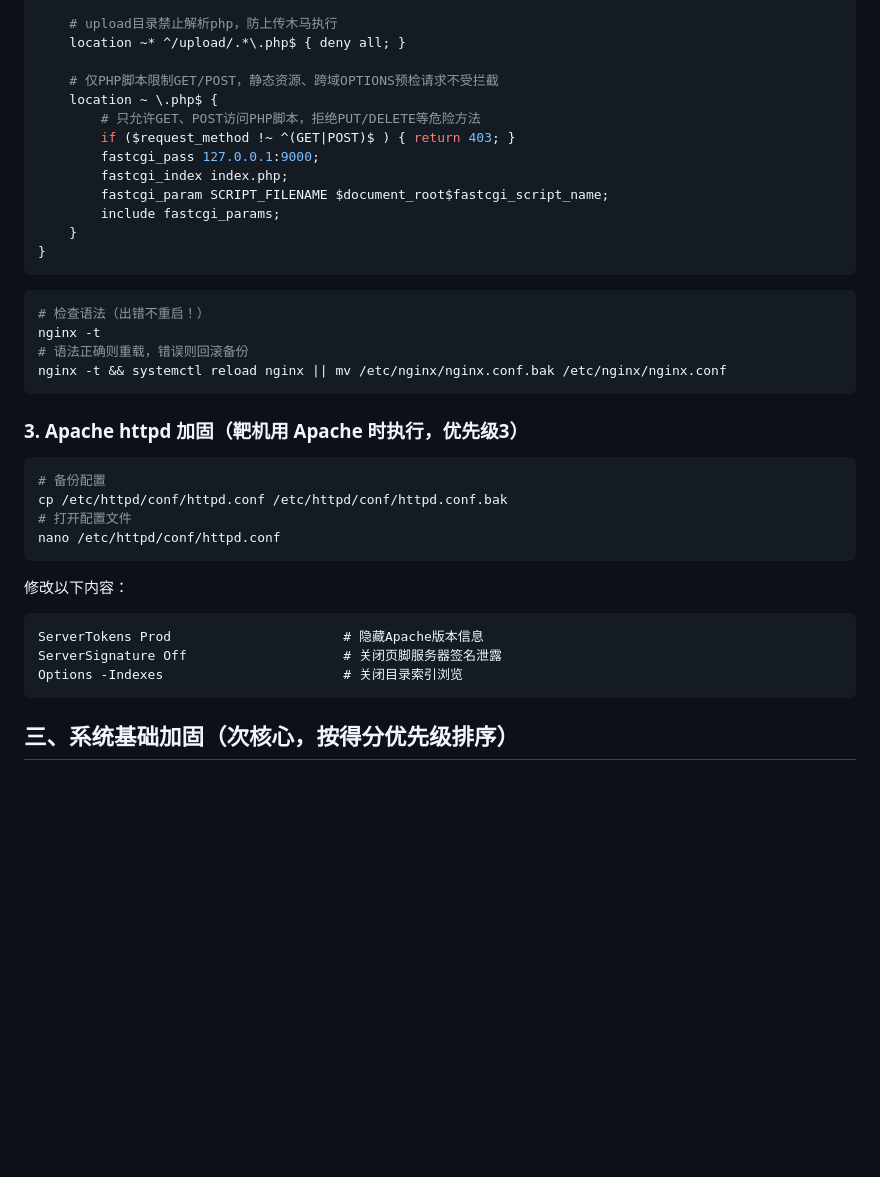
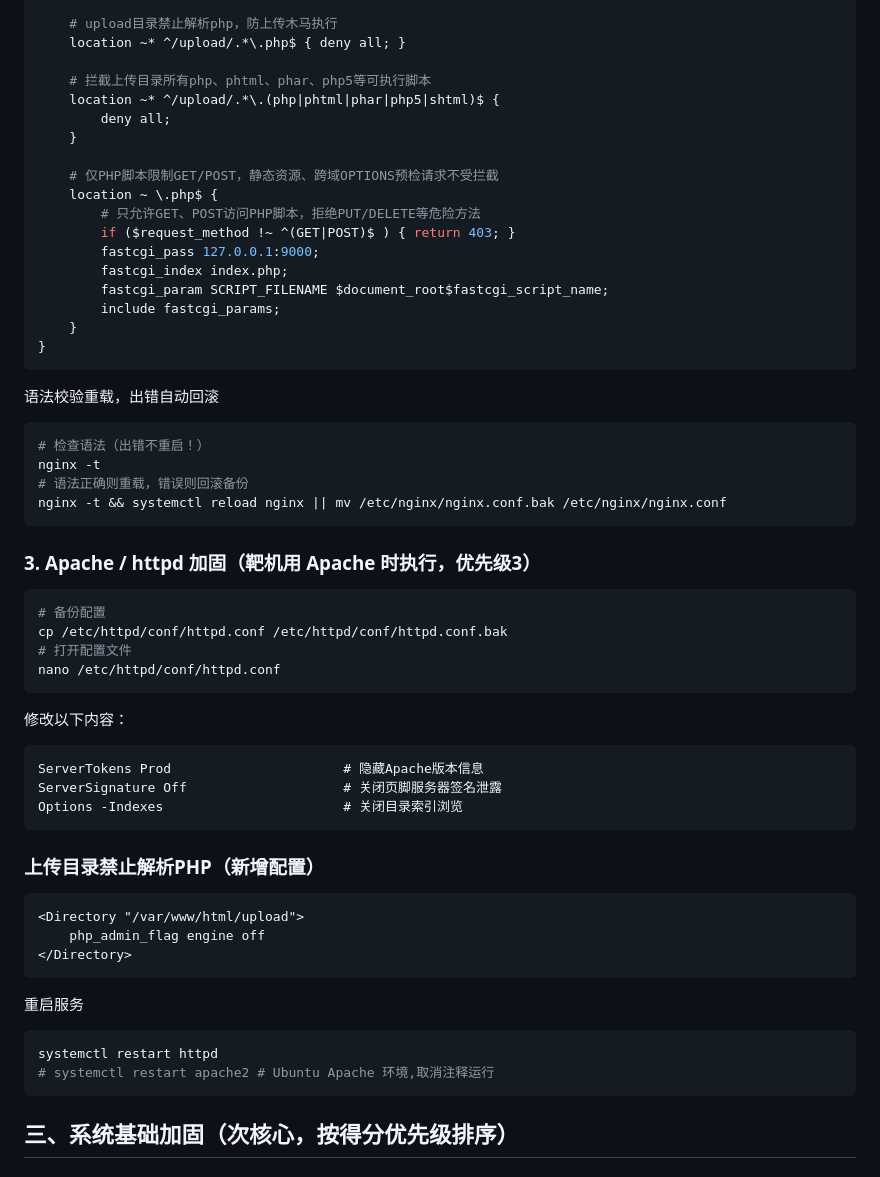
Before and after one commit to fgwsz/CTF, a Markdown page: 应急加固策略.md, the part around one of its changes. Drawn GitHub-style; blank space fills up the shorter version.

````diff
--- a/应急加固策略.md
+++ b/应急加固策略.md
@@ -87,6 +101,11 @@ server {
     # upload目录禁止解析php，防上传木马执行
     location ~* ^/upload/.*\.php$ { deny all; }
 
+    # 拦截上传目录所有php、phtml、phar、php5等可执行脚本
+    location ~* ^/upload/.*\.(php|phtml|phar|php5|shtml)$ {
+        deny all;
+    }
+
     # 仅PHP脚本限制GET/POST，静态资源、跨域OPTIONS预检请求不受拦截
     location ~ \.php$ {
         # 只允许GET、POST访问PHP脚本，拒绝PUT/DELETE等危险方法
@@ -98,6 +117,7 @@ server {
     }
 }
 ```
+语法校验重载，出错自动回滚
 ```bash
 # 检查语法（出错不重启！）
 nginx -t
@@ -105,7 +125,7 @@ nginx -t
 nginx -t && systemctl reload nginx || mv /etc/nginx/nginx.conf.bak /etc/nginx/nginx.conf
 ```
 
-### 3. Apache httpd 加固（靶机用 Apache 时执行，优先级3）
+### 3. Apache / httpd 加固（靶机用 Apache 时执行，优先级3）
 ```bash
 # 备份配置
 cp /etc/httpd/conf/httpd.conf /etc/httpd/conf/httpd.conf.bak
@@ -118,6 +138,19 @@ ServerTokens Prod                      # 隐藏Apache版本信息
 ServerSignature Off                    # 关闭页脚服务器签名泄露
 Options -Indexes                       # 关闭目录索引浏览
 ```
+
+### 上传目录禁止解析PHP（新增配置）
+```apache
+<Directory "/var/www/html/upload">
+    php_admin_flag engine off
+</Directory>
+```
+重启服务
+```bash
+systemctl restart httpd
+# systemctl restart apache2 # Ubuntu Apache 环境,取消注释运行
+```
+
 
 ## 三、系统基础加固（次核心，按得分优先级排序）
 ### 1. 文件权限加固（最小权限，防777丢分，优先级1）
````
Also changed, not shown: other parts of 应急加固策略.md (+55 -7 lines), 0.md (added, +351 -0 lines).
